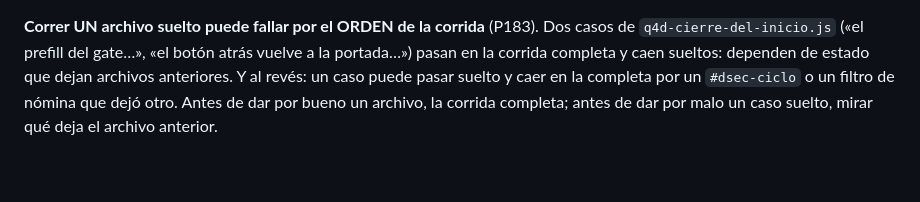
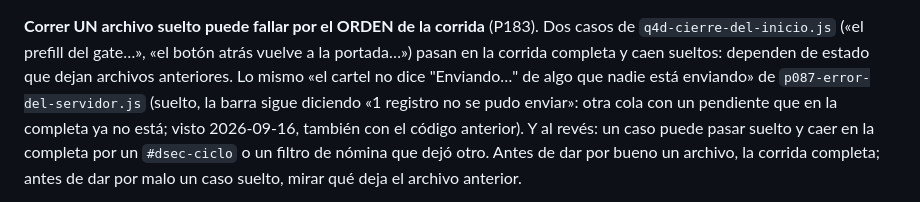
Before and after one commit to agenciakrea-hub/silva-salud-fatiga, a Markdown page: pruebas/LEEME.md, the part around the change. Rendered like a GitHub page; blank space fills up the shorter version.

Commit message:
LEEME · p087 «el cartel…» depende del orden de la corrida (visto con y sin P186g)

```diff
--- a/pruebas/LEEME.md
+++ b/pruebas/LEEME.md
@@ -231,7 +231,10 @@ condición observable (`!zona.hasAttribute('inert')`) con `CARGA_MIN_MS + 3000`
 
 **Correr UN archivo suelto puede fallar por el ORDEN de la corrida** (P183). Dos casos de
 `q4d-cierre-del-inicio.js` («el prefill del gate…», «el botón atrás vuelve a la portada…») pasan en
-la corrida completa y caen sueltos: dependen de estado que dejan archivos anteriores. Y al revés: un
+la corrida completa y caen sueltos: dependen de estado que dejan archivos anteriores. Lo mismo «el
+cartel no dice "Enviando…" de algo que nadie está enviando» de `p087-error-del-servidor.js` (suelto,
+la barra sigue diciendo «1 registro no se pudo enviar»: otra cola con un pendiente que en la completa
+ya no está; visto 2026-09-16, también con el código anterior). Y al revés: un
 caso puede pasar suelto y caer en la completa por un `#dsec-ciclo` o un filtro de nómina que dejó
 otro. Antes de dar por bueno un archivo, la corrida completa; antes de dar por malo un caso suelto,
 mirar qué deja el archivo anterior.
```
